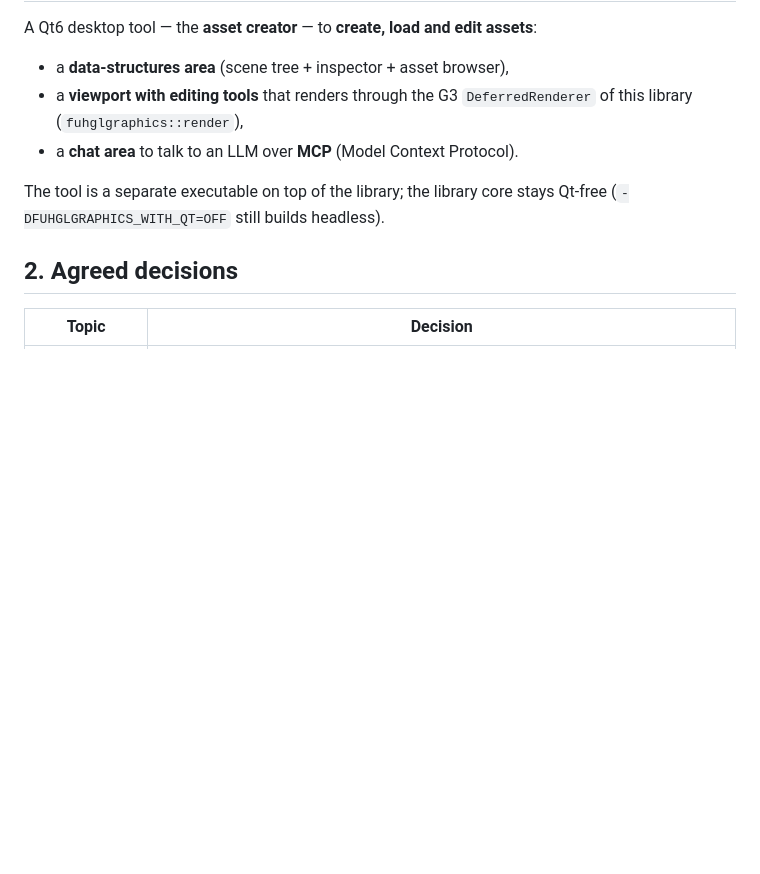
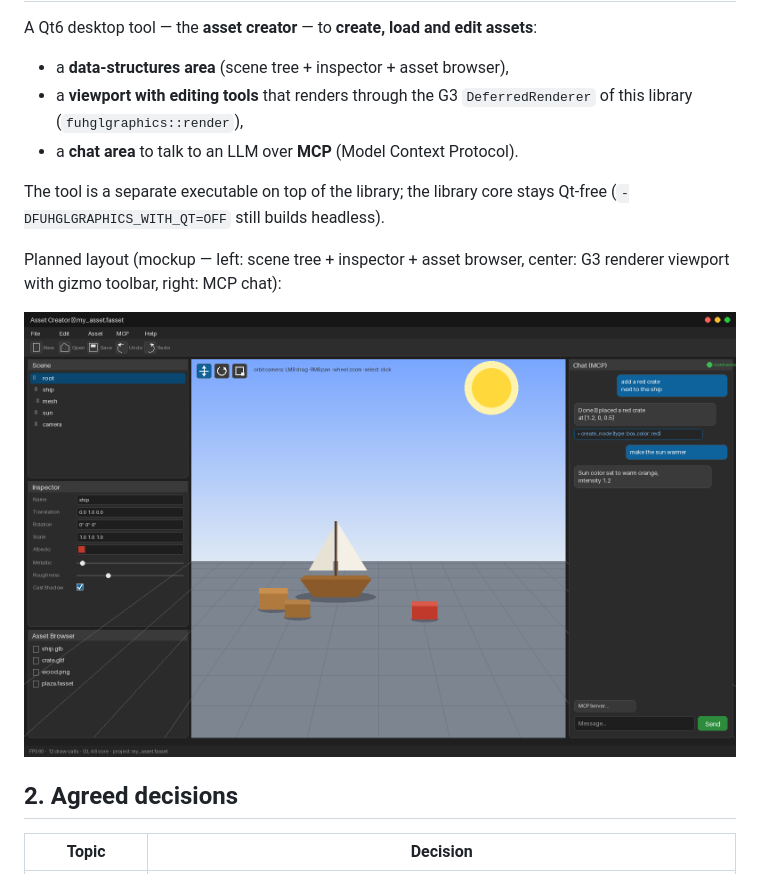
Before and after one commit to FuhMhanShu/FuhGlGraphics, a Markdown page: docs/ASSET_CREATOR.md, the part around the change. Drawn GitHub-style; pictures changed too: docs/images/g12_asset_creator_mockup.png (added); blank space fills up the shorter version.

Commit message:
Docs: add asset creator UI mockup (docs/images/g12_asset_creator_mockup.png)
Hand-drawn 1600x1000 mockup of the planned G12 tool layout: left dock
(scene tree + inspector + asset browser), center G3 renderer viewport
with gizmo toolbar and demo scene, right MCP chat panel with tool-call
chip. Referenced from docs/ASSET_CREATOR.md.

Co-authored-by: FuhMhanShu <FuhMhanShu@users.noreply.github.com>

```diff
--- a/docs/ASSET_CREATOR.md
+++ b/docs/ASSET_CREATOR.md
@@ -15,6 +15,11 @@ A Qt6 desktop tool — the **asset creator** — to **create, load and edit asse
 
 The tool is a separate executable on top of the library; the library core stays
 Qt-free (`-DFUHGLGRAPHICS_WITH_QT=OFF` still builds headless).
+
+Planned layout (mockup — left: scene tree + inspector + asset browser, center: G3
+renderer viewport with gizmo toolbar, right: MCP chat):
+
+![Asset creator UI mockup](images/g12_asset_creator_mockup.png)
 
 ## 2. Agreed decisions
 
```
